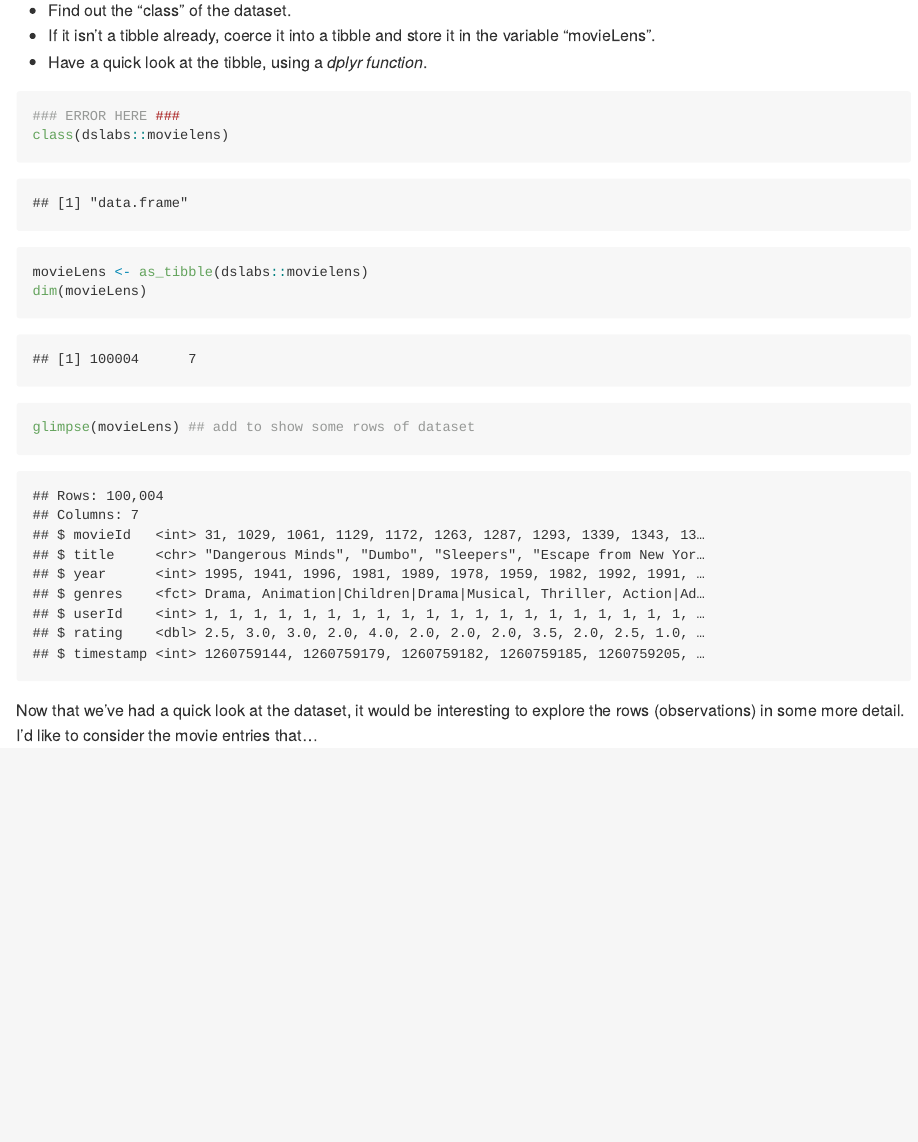
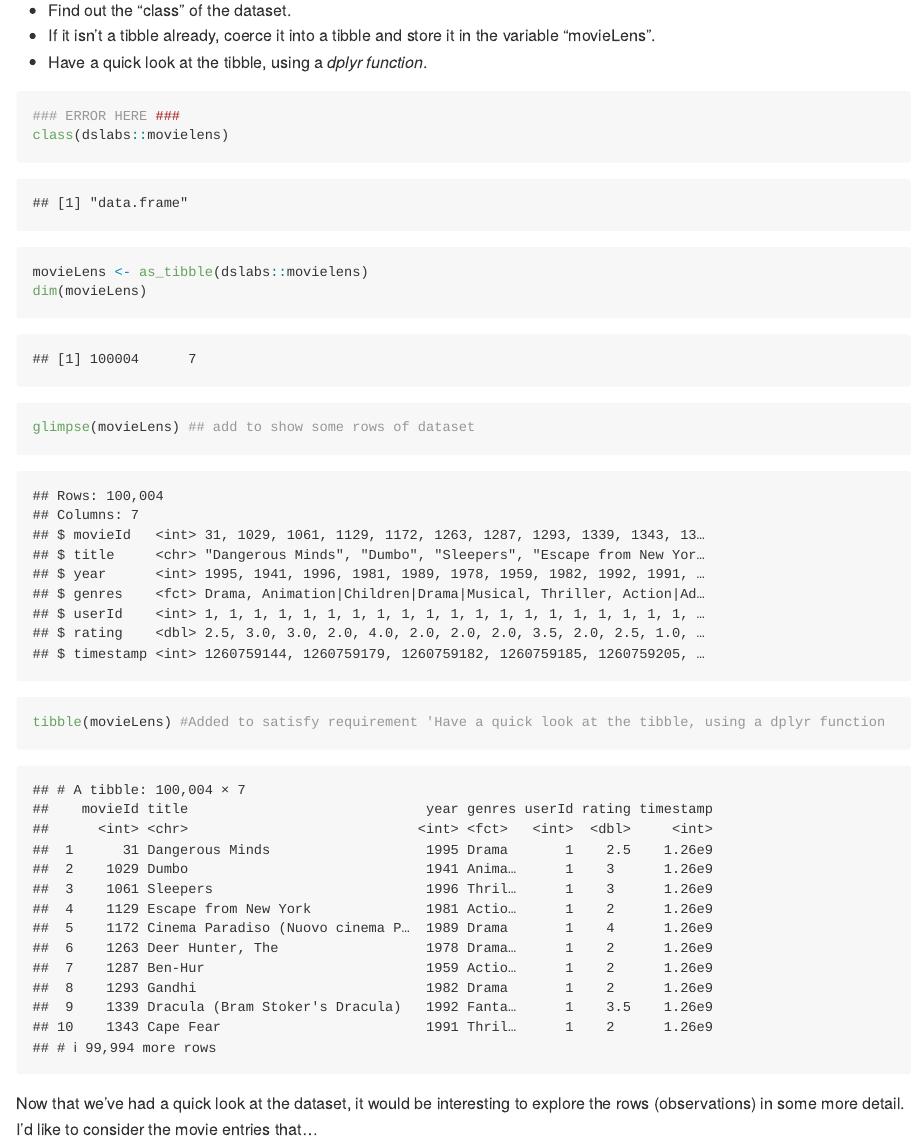
Before and after one commit to stat545ubc-2023/collaborative-team20, an R Markdown document (troubleshooting-2.Rmd): the page in a window 1100 px wide, from 960 px down. Rendered offline with R 4.5, knitr and Pandoc, with nearby package versions; the gapminder table comes from the copy in Python's plotly package.

Commit message:
Update_2 for Exercise 1
tibble(movieLens) #Added to satisfy requirement 'Have a quick look at the tibble, using a dplyr function

````diff
--- a/troubleshooting-2.Rmd
+++ b/troubleshooting-2.Rmd
@@ -37,6 +37,7 @@ class(dslabs::movielens)
 movieLens <- as_tibble(dslabs::movielens)
 dim(movieLens)
 glimpse(movieLens) ## add to show some rows of dataset
+tibble(movieLens) #Added to satisfy requirement 'Have a quick look at the tibble, using a dplyr function
 ```
 
 Now that we've had a quick look at the dataset, it would be interesting to explore the rows (observations) in some more detail. I'd like to consider the movie entries that...
````
